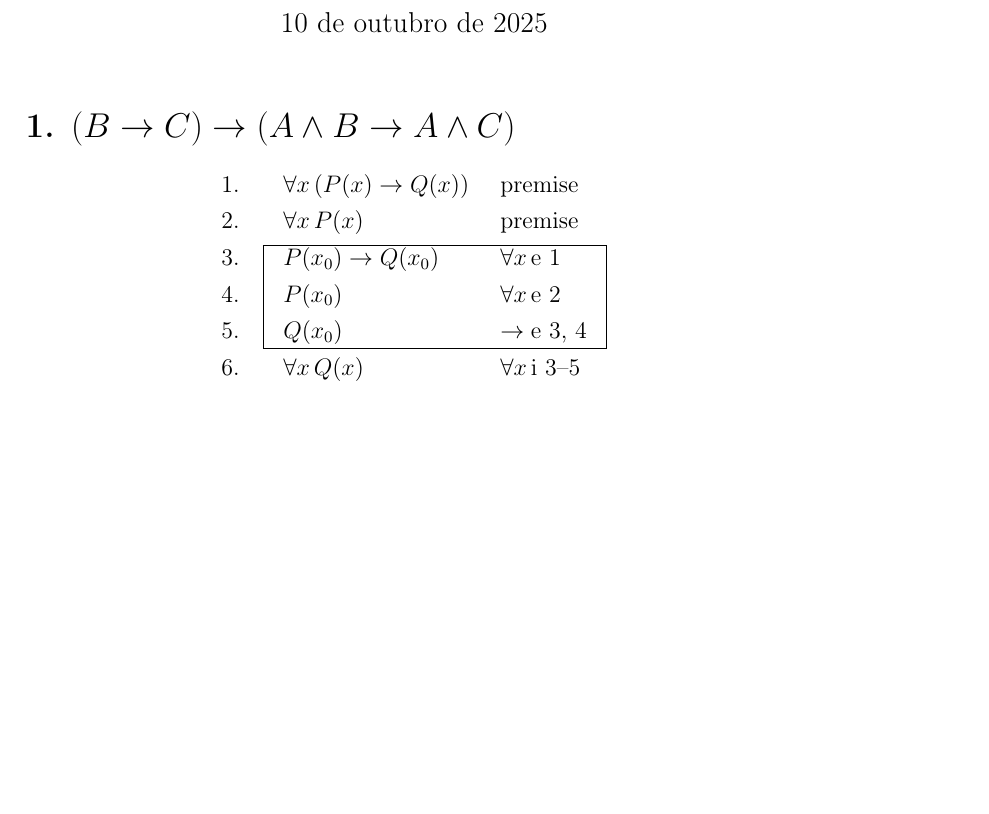
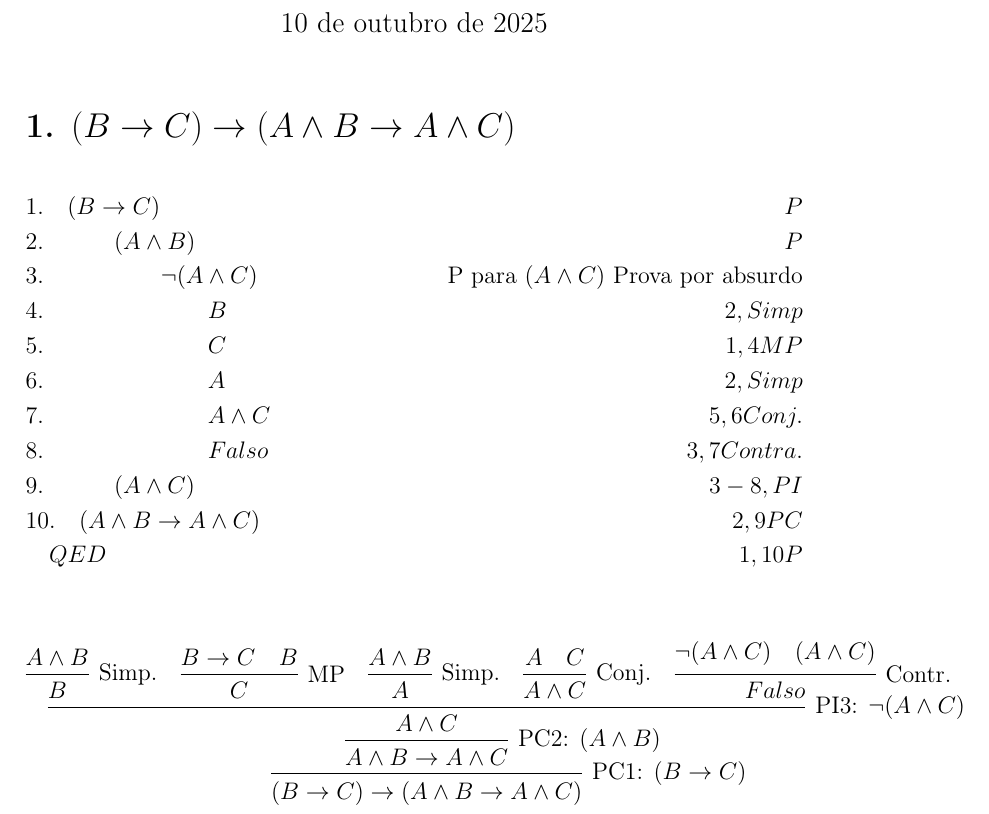
Before and after one commit to schwaad/FMC3-Trabalhos, a LaTeX document (trabalho07/main.tex, which reads trabalho07/questao1.tex): part of the page before the commit and part of page 1 of 2 after it, cut so that both start at the same text, the shorter picture padded with empty space. Compiled offline with pdfLaTeX.

Commit message:
questão 1

```diff
--- a/trabalho07/main.tex
+++ b/trabalho07/main.tex
@@ -10,6 +10,9 @@
 \usepackage{hyperref}
 \usepackage{mathrsfs}
 \usepackage{logicproof}
+\usepackage{verbatim}
+\usepackage{proof}
+\setlength{\inferLineSkip}{4pt}
 
 
 \begin{document}
--- a/trabalho07/questao1.tex
+++ b/trabalho07/questao1.tex
@@ -1,12 +1,49 @@
 \section*{1. $(B \rightarrow C) \rightarrow (A \land B \rightarrow A \land C)$}
 
-\begin{logicproof}{1}
-    \forall x \, (P(x) \to Q(x)) & premise \\
-    \forall x \, P(x) & premise \\
-    \begin{subproof}
-        P(x_0) \to Q(x_0) & $\forall x \, \mathrm{e}$ 1 \\
-        P(x_0) & $\forall x \, \mathrm{e}$ 2 \\
-        Q(x_0) & $\to \mathrm{e}$ 3, 4
-    \end{subproof}
-    \forall x \, Q(x) & $\forall x \, \mathrm{i}$ 3--5
-\end{logicproof}
+\begin{flalign*}
+&1.\quad (B \rightarrow C) & P \\
+&2. \quad \qquad (A \land B) & P \\
+&3. \quad \qquad \qquad \lnot(A \land C) & \text{P para $(A \land C)$ Prova por absurdo} \\
+&4. \quad \qquad \qquad \qquad B & 2, Simp \\
+&5. \quad \qquad \qquad \qquad C & 1, 4 MP \\
+&6. \quad \qquad \qquad \qquad A & 2, Simp \\
+&7. \quad \qquad \qquad \qquad  A \land C & 5,6 Conj.\\
+&8. \quad \qquad \qquad \qquad Falso & 3, 7 Contra.\\
+&9. \quad \qquad (A \land C) & 3-8, PI\\
+&10. \quad (A \land B \rightarrow A \land C) & 2, 9 PC\\
+& \quad QED & 1, 10 P
+\end{flalign*}
+
+\[
+\infer[\text{PC1: }(B \to C)]
+  {(B \to C) \to (A \land B \to A \land C)}
+  {
+    \infer[\text{PC2: }(A \land B)]
+      {A \land B \to A \land C}
+      {
+        \infer[\text{PI3: } \lnot (A \land C)]
+          {A \land C}
+          {
+            \infer[\text{Simp.}]
+              {B}
+              {A \land B}
+            &
+            \infer[\text{MP}]
+              {C}
+              {B \to C & B}
+            &
+            \infer[\text{Simp.}]
+              {A}
+              {A \land B}
+            &
+            \infer[\text{Conj.}]
+              {A \land C}
+              {A & C}
+            &
+            \infer[\text{Contr.}]
+              {Falso}
+              {\lnot (A \land C) & (A \land C)}
+          }
+      }
+  }
+\]
```
Also changed, not shown: trabalho07/main.pdf, 5 other files.
